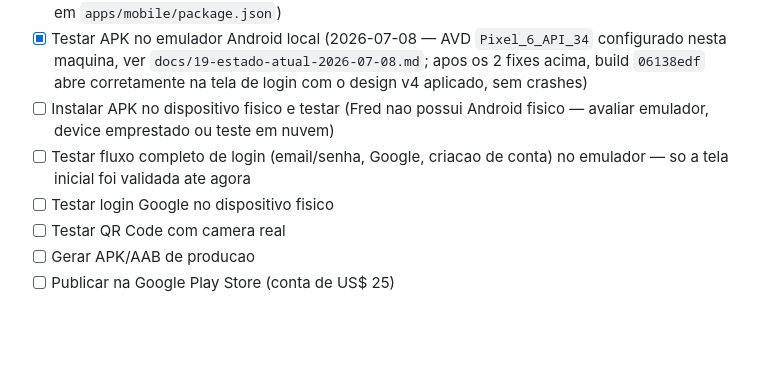
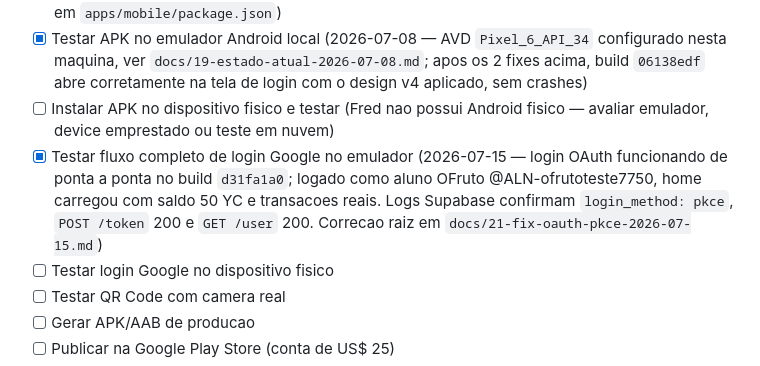
Before and after one commit to Derfolem/Moneyoung, a Markdown page: docs/00-checklist-mvp.md, the part around the change. Rendered like a GitHub page; blank space fills up the shorter version.

```diff
--- a/docs/00-checklist-mvp.md
+++ b/docs/00-checklist-mvp.md
@@ -202,7 +202,7 @@
 - [x] Corrigir autolinking de `react-native-safe-area-context` e `react-native-screens` (2026-07-08 — apos o fix acima, novo crash `RNCSafeAreaProvider was not found in the UIManager`; causa: os dois pacotes so existiam como `overrides` no `package.json` da raiz do monorepo, nunca como dependencia direta de `apps/mobile/package.json` — o autolinking do React Native Community CLI so enxerga dependencias diretas do app; corrigido adicionando os dois pacotes em `apps/mobile/package.json`)
 - [x] Testar APK no emulador Android local (2026-07-08 — AVD `Pixel_6_API_34` configurado nesta maquina, ver `docs/19-estado-atual-2026-07-08.md`; apos os 2 fixes acima, build `06138edf` abre corretamente na tela de login com o design v4 aplicado, sem crashes)
 - [ ] Instalar APK no dispositivo fisico e testar (Fred nao possui Android fisico — avaliar emulador, device emprestado ou teste em nuvem)
-- [ ] Testar fluxo completo de login (email/senha, Google, criacao de conta) no emulador — so a tela inicial foi validada ate agora
+- [x] Testar fluxo completo de login Google no emulador (2026-07-15 — login OAuth funcionando de ponta a ponta no build `d31fa1a0`; logado como aluno OFruto @ALN-ofrutoteste7750, home carregou com saldo 50 YC e transacoes reais. Logs Supabase confirmam `login_method: pkce`, `POST /token` 200 e `GET /user` 200. Correcao raiz em `docs/21-fix-oauth-pkce-2026-07-15.md`)
 - [ ] Testar login Google no dispositivo fisico
 - [ ] Testar QR Code com camera real
 - [ ] Gerar APK/AAB de producao
```
Also changed, not shown: docs/21-fix-oauth-pkce-2026-07-15.md (added, +39 -0 lines).
